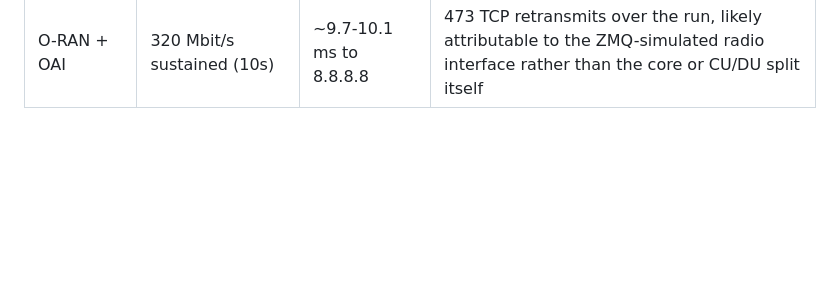
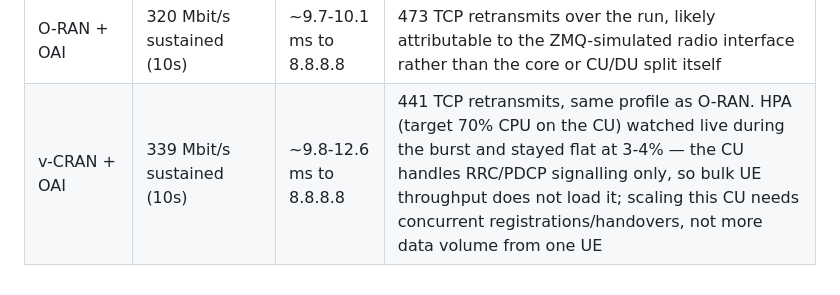
Before and after one commit to rathod9771/5g-kubernetes, a Markdown page: README.md, the part around the change. Rendered like a GitHub page; blank space fills up the shorter version.

Commit message:
docs: add v-CRAN+OAI performance row
339 Mbit/s / ~10ms RTT, essentially matching O-RAN as expected since
the data path is identical. Notable finding: the CU's HPA (target 70%
CPU) stayed flat at 3-4% throughout a sustained iperf3 burst - the CU
only handles RRC/PDCP control signalling, so bulk UE throughput never
loads it. Scaling this CU would need concurrent
registration/handover load, not data volume from one UE.

```diff
--- a/README.md
+++ b/README.md
@@ -505,3 +505,4 @@ pkill iperf3
 | Scenario | Throughput | Latency (RTT) | Notes |
 |---|---|---|---|
 | O-RAN + OAI | 320 Mbit/s sustained (10s) | ~9.7-10.1 ms to 8.8.8.8 | 473 TCP retransmits over the run, likely attributable to the ZMQ-simulated radio interface rather than the core or CU/DU split itself |
+| v-CRAN + OAI | 339 Mbit/s sustained (10s) | ~9.8-12.6 ms to 8.8.8.8 | 441 TCP retransmits, same profile as O-RAN. HPA (target 70% CPU on the CU) watched live during the burst and stayed flat at 3-4% — the CU handles RRC/PDCP signalling only, so bulk UE throughput does not load it; scaling this CU needs concurrent registrations/handovers, not more data volume from one UE |
```
